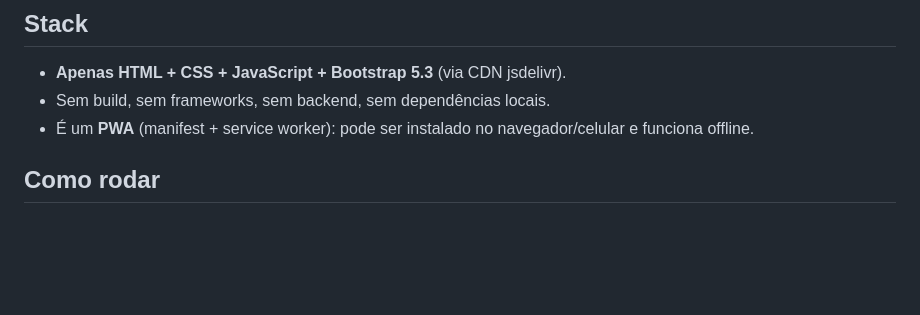
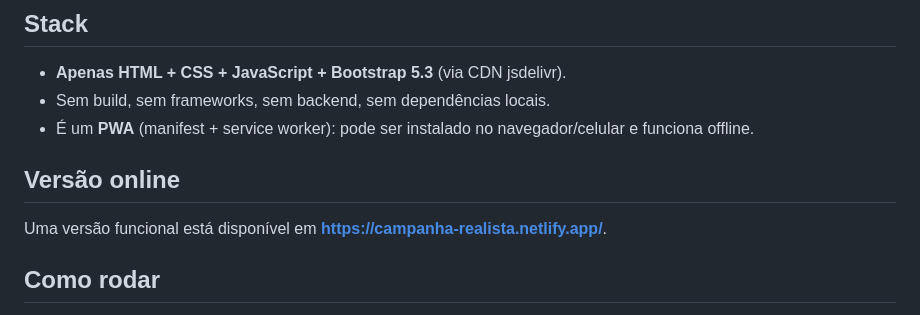
Before and after one commit to evaldorcardoso/campanha-realista-ets2-ats, a Markdown page: README.md, the part around the change. Drawn GitHub-style; blank space fills up the shorter version.

Commit message:
docs: add online version link

```diff
--- a/README.md
+++ b/README.md
@@ -34,6 +34,10 @@ As regras completas (setup do jogo, comandos de console, custos, tombamentos, fi
 - **Apenas HTML + CSS + JavaScript + Bootstrap 5.3** (via CDN jsdelivr).
 - Sem build, sem frameworks, sem backend, sem dependências locais.
 - É um **PWA** (manifest + service worker): pode ser instalado no navegador/celular e funciona offline.
+
+## Versão online
+
+Uma versão funcional está disponível em **[https://campanha-realista.netlify.app/](https://campanha-realista.netlify.app/)**.
 
 ## Como rodar
 
```
